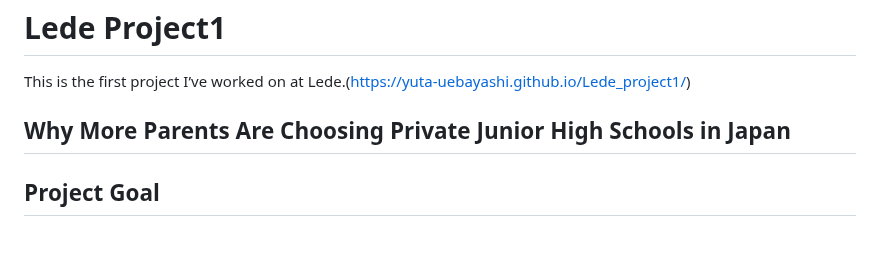
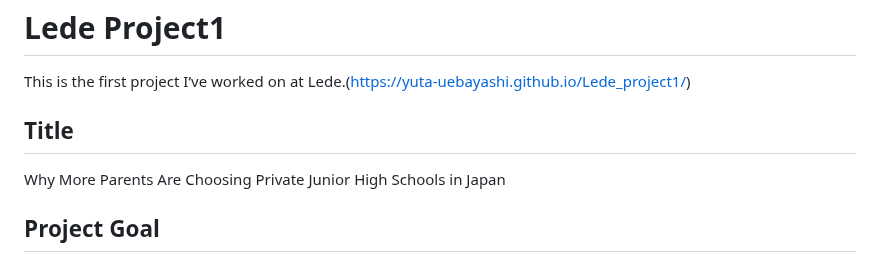
Before and after one commit to Yuta-Uebayashi/Lede_project1, a Markdown page: README.md, the part around the change. Drawn GitHub-style.

```diff
--- a/README.md
+++ b/README.md
@@ -3,7 +3,8 @@
 This is the first project I’ve worked on at Lede.(https://yuta-uebayashi.github.io/Lede_project1/)
 
 
-## Why More Parents Are Choosing Private Junior High Schools in Japan
+## Title
+Why More Parents Are Choosing Private Junior High Schools in Japan
 
 ## Project Goal
 This project visualizes how private junior high schools in Japan are gaining popularity, even as the country faces a sharp decline in its birthrate. Through data analysis, it explores the factors behind this trend and examines the relationship between the rise in private school enrollment and the ongoing population decline.
```
